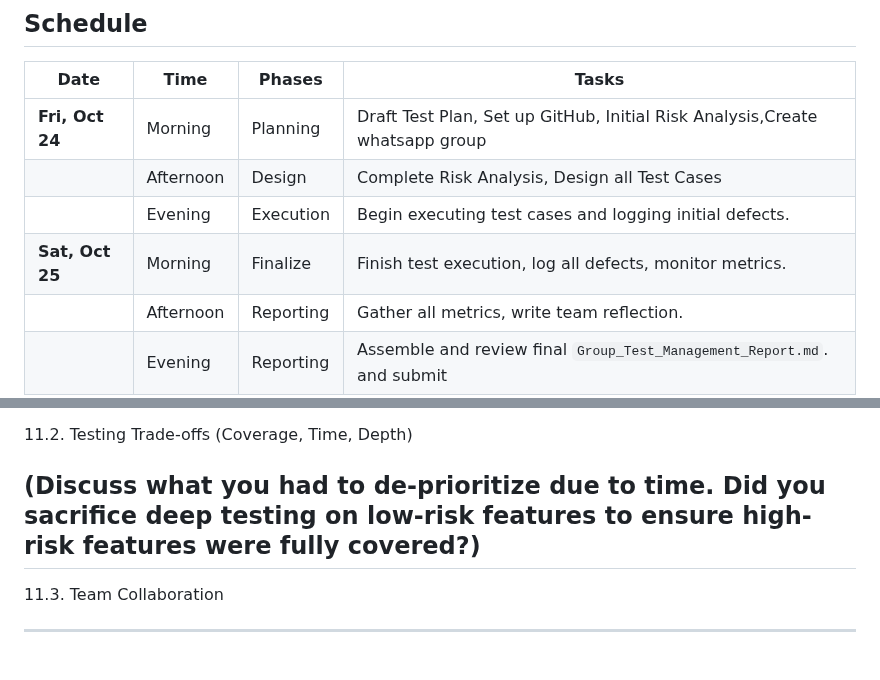
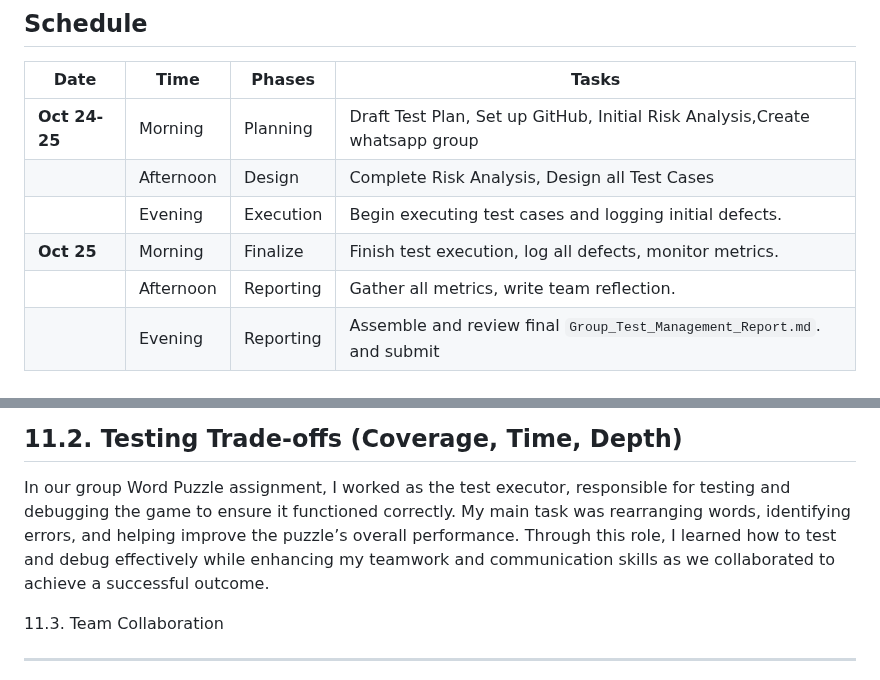
Before and after one commit to juliesuarez/Debug-dynasty, a Markdown page: Debug_Dynasty_Test_Management_Report.md, 2 parts joined by grey strips. GitHub-like rendering.

Commit message:
reflection on defect

```diff
--- a/Debug_Dynasty_Test_Management_Report.md
+++ b/Debug_Dynasty_Test_Management_Report.md
@@ -49,10 +49,10 @@ In Scope:
 
 | Date                  | Time      | Phases    | Tasks                                                                       |
 | --------------------- | --------- | --------- | --------------------------------------------------------------------------- |
-| **Fri, Oct 24** | Morning   | Planning  | Draft Test Plan, Set up GitHub, Initial Risk Analysis,Create whatsapp group |
+| **Oct 24-25** | Morning   | Planning  | Draft Test Plan, Set up GitHub, Initial Risk Analysis,Create whatsapp group |
 |                       | Afternoon | Design    | Complete Risk Analysis, Design all Test Cases                               |
 |                       | Evening   | Execution | Begin executing test cases and logging initial defects.                     |
-| **Sat, Oct 25** | Morning   | Finalize  | Finish test execution, log all defects, monitor metrics.                    |
+| **Oct 25** | Morning   | Finalize  | Finish test execution, log all defects, monitor metrics.                    |
 |                       | Afternoon | Reporting | Gather all metrics, write team reflection.                                  |
 |                       | Evening   | Reporting | Assemble and review final `Group_Test_Management_Report.md`. and submit   |
 
@@ -130,9 +130,8 @@ NOTE:  Regression Success Rate is for re-testing bugs after they are "fixed"
   The Risk Analysis helped our team focus on the most critical areas first. Since the Leaderboard was rated High Priority and had the highest risk impact, we spent extra time testing and fixing it to make sure scores saved and displayed correctly. We also gave attention to the Bonus Round, but since its risks were Medium Priority, it came after the Leaderboard. Overall, the analysis guided us to manage time better and reduce issues in key features.
 
 11.2. Testing Trade-offs (Coverage, Time, Depth)
-
-(Discuss what you had to de-prioritize due to time. Did you sacrifice deep testing on low-risk features to ensure high-risk features were fully covered?)
----------------------------------------------------------------------------------------------------------------------------------------------------------
+--------------------------------------------------------------------------------------------------------------------------------------------------
+In our group Word Puzzle assignment, I worked as the test executor, responsible for testing and debugging the game to ensure it functioned correctly. My main task was rearranging words, identifying errors, and helping improve the puzzle’s overall performance. Through this role, I learned how to test and debug effectively while enhancing my teamwork and communication skills as we collaborated to achieve a successful outcome.
 
 11.3. Team Collaboration
 
```
